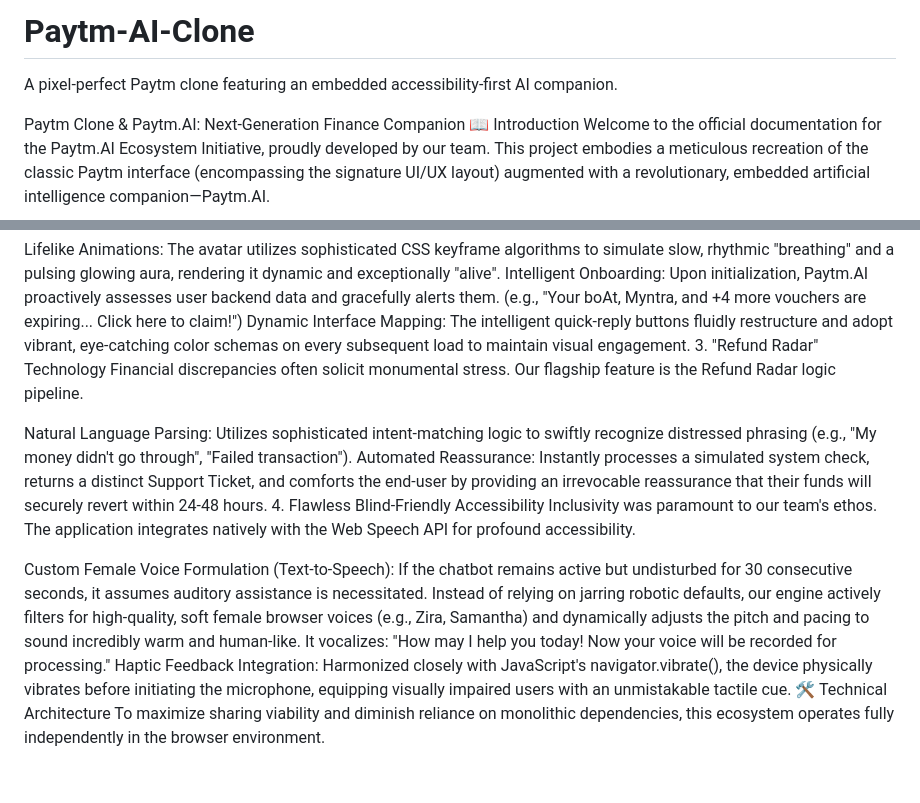
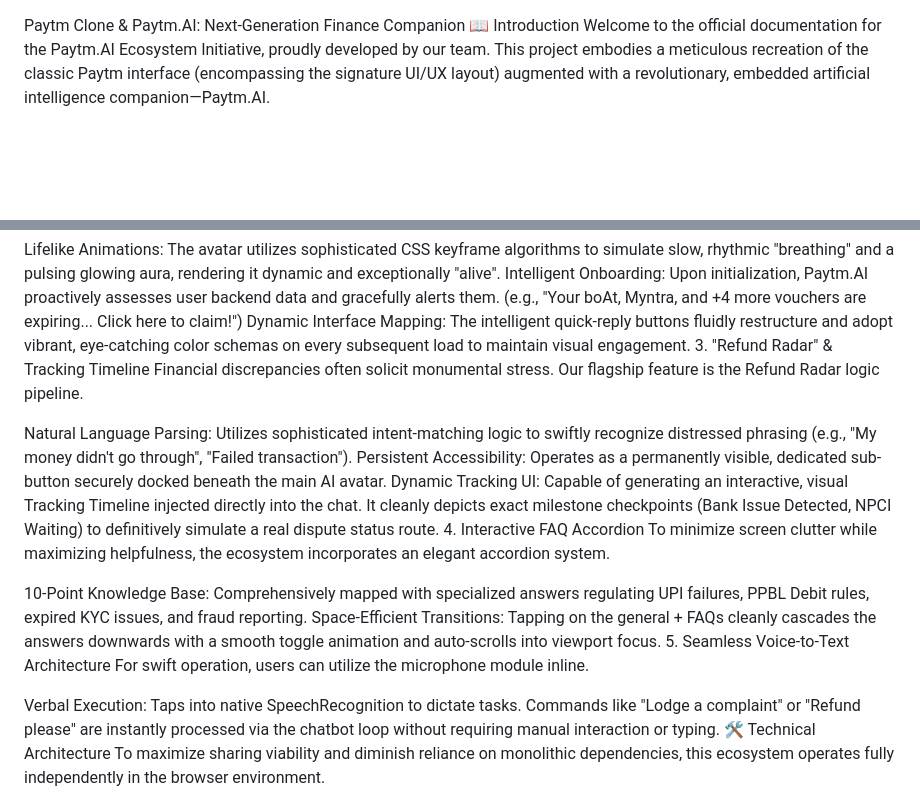
Before and after one commit to chatbot360/Paytm-AI-Clone, a Markdown page: README.md, 2 parts joined by grey strips. GitHub-like rendering; blank space fills up the shorter version.

Commit message:
Revise README for clarity and feature updates
Updated README.md to enhance project description and features.

```diff
--- a/README.md
+++ b/README.md
@@ -1,6 +1,3 @@
-# Paytm-AI-Clone
-A pixel-perfect Paytm clone featuring an embedded accessibility-first AI companion.
-
 Paytm Clone & Paytm.AI: Next-Generation Finance Companion
 📖 Introduction
 Welcome to the official documentation for the Paytm.AI Ecosystem Initiative, proudly developed by our team. This project embodies a meticulous recreation of the classic Paytm interface (encompassing the signature UI/UX layout) augmented with a revolutionary, embedded artificial intelligence companion—Paytm.AI.
@@ -22,16 +19,21 @@ An animated, humanized 3D customer service avatar resides perpetually within the
 Lifelike Animations: The avatar utilizes sophisticated CSS keyframe algorithms to simulate slow, rhythmic "breathing" and a pulsing glowing aura, rendering it dynamic and exceptionally "alive".
 Intelligent Onboarding: Upon initialization, Paytm.AI proactively assesses user backend data and gracefully alerts them. (e.g., "Your boAt, Myntra, and +4 more vouchers are expiring... Click here to claim!")
 Dynamic Interface Mapping: The intelligent quick-reply buttons fluidly restructure and adopt vibrant, eye-catching color schemas on every subsequent load to maintain visual engagement.
-3. "Refund Radar" Technology
+3. "Refund Radar" & Tracking Timeline
 Financial discrepancies often solicit monumental stress. Our flagship feature is the Refund Radar logic pipeline.
 
 Natural Language Parsing: Utilizes sophisticated intent-matching logic to swiftly recognize distressed phrasing (e.g., "My money didn't go through", "Failed transaction").
-Automated Reassurance: Instantly processes a simulated system check, returns a distinct Support Ticket, and comforts the end-user by providing an irrevocable reassurance that their funds will securely revert within 24-48 hours.
-4. Flawless Blind-Friendly Accessibility
-Inclusivity was paramount to our team's ethos. The application integrates natively with the Web Speech API for profound accessibility.
+Persistent Accessibility: Operates as a permanently visible, dedicated sub-button securely docked beneath the main AI avatar.
+Dynamic Tracking UI: Capable of generating an interactive, visual Tracking Timeline injected directly into the chat. It cleanly depicts exact milestone checkpoints (Bank Issue Detected, NPCI Waiting) to definitively simulate a real dispute status route.
+4. Interactive FAQ Accordion
+To minimize screen clutter while maximizing helpfulness, the ecosystem incorporates an elegant accordion system.
 
-Custom Female Voice Formulation (Text-to-Speech): If the chatbot remains active but undisturbed for 30 consecutive seconds, it assumes auditory assistance is necessitated. Instead of relying on jarring robotic defaults, our engine actively filters for high-quality, soft female browser voices (e.g., Zira, Samantha) and dynamically adjusts the pitch and pacing to sound incredibly warm and human-like. It vocalizes: "How may I help you today! Now your voice will be recorded for processing."
-Haptic Feedback Integration: Harmonized closely with JavaScript's navigator.vibrate(), the device physically vibrates before initiating the microphone, equipping visually impaired users with an unmistakable tactile cue.
+10-Point Knowledge Base: Comprehensively mapped with specialized answers regulating UPI failures, PPBL Debit rules, expired KYC issues, and fraud reporting.
+Space-Efficient Transitions: Tapping on the general + FAQs cleanly cascades the answers downwards with a smooth toggle animation and auto-scrolls into viewport focus.
+5. Seamless Voice-to-Text Architecture
+For swift operation, users can utilize the microphone module inline.
+
+Verbal Execution: Taps into native SpeechRecognition to dictate tasks. Commands like "Lodge a complaint" or "Refund please" are instantly processed via the chatbot loop without requiring manual interaction or typing.
 🛠 Technical Architecture
 To maximize sharing viability and diminish reliance on monolithic dependencies, this ecosystem operates fully independently in the browser environment.
 
```
